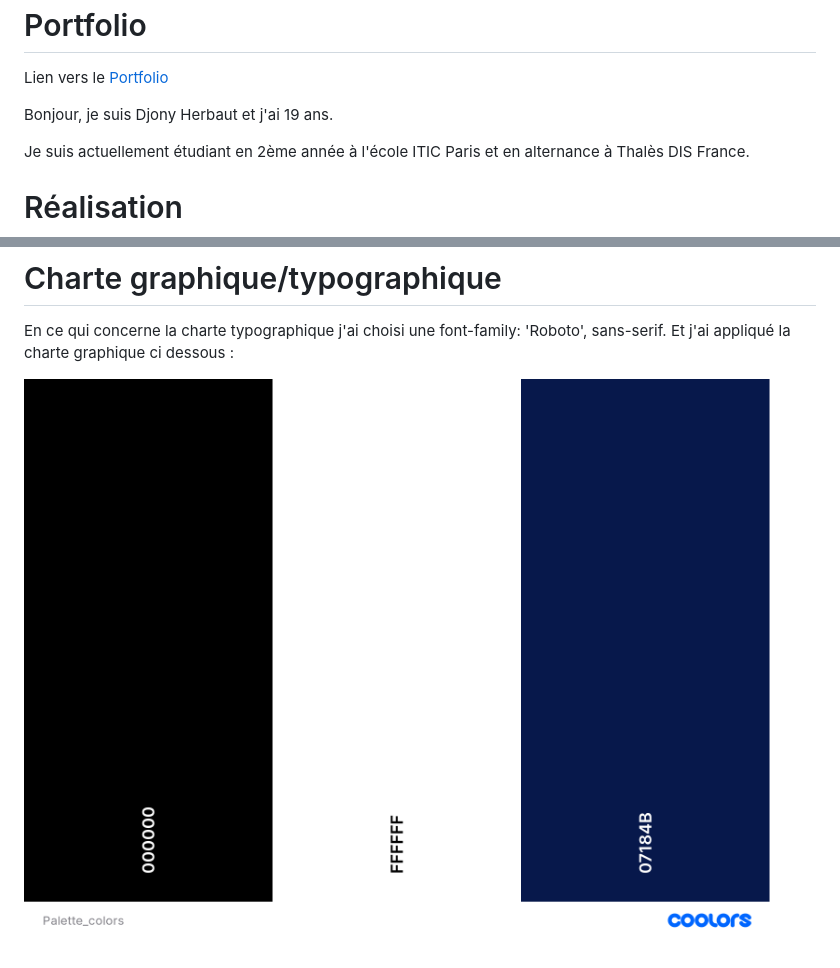
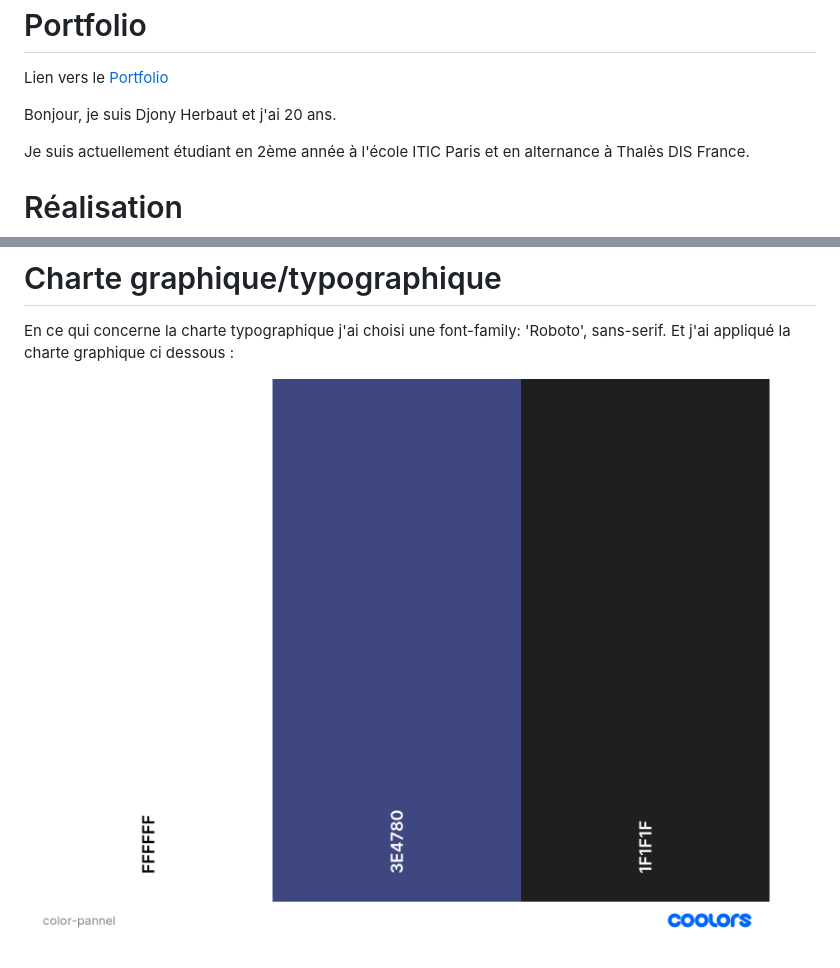
Before and after one commit to Djony-Herbaut/Portfolio_2024, a Markdown page: readme.md, 2 parts joined by grey strips. Rendered like a GitHub page; pictures changed too: asset/Palette_colors.png (deleted), asset/color-pannel.png (added).

Commit message:
Avancement final du projet portfolio correction readme

```diff
--- a/readme.md
+++ b/readme.md
@@ -1,7 +1,7 @@
  # Portfolio
 Lien vers le [Portfolio](https://djony-herbaut.github.io/Portfolio_2024/)
 
-Bonjour, je suis Djony Herbaut et j'ai 19 ans.
+Bonjour, je suis Djony Herbaut et j'ai 20 ans.
 
 Je suis actuellement étudiant en 2ème année à l'école ITIC Paris et
 en alternance à Thalès DIS France.
@@ -16,4 +14,4 @@ Pour réaliser la page d'accueil, je me suis d'abord concentré sur la réalisat
 En ce qui concerne la charte typographique j'ai choisi une font-family: 'Roboto', sans-serif.
 Et j'ai appliqué la charte graphique ci dessous :
 
-![PALETTECOLOORS.png](./asset/Palette_colors.png)
+![PALETTECOLOORS.png](./asset/color-pannel.png)
```
Also changed, not shown: other parts of readme.md (+1 -3 lines), 1 other file.
